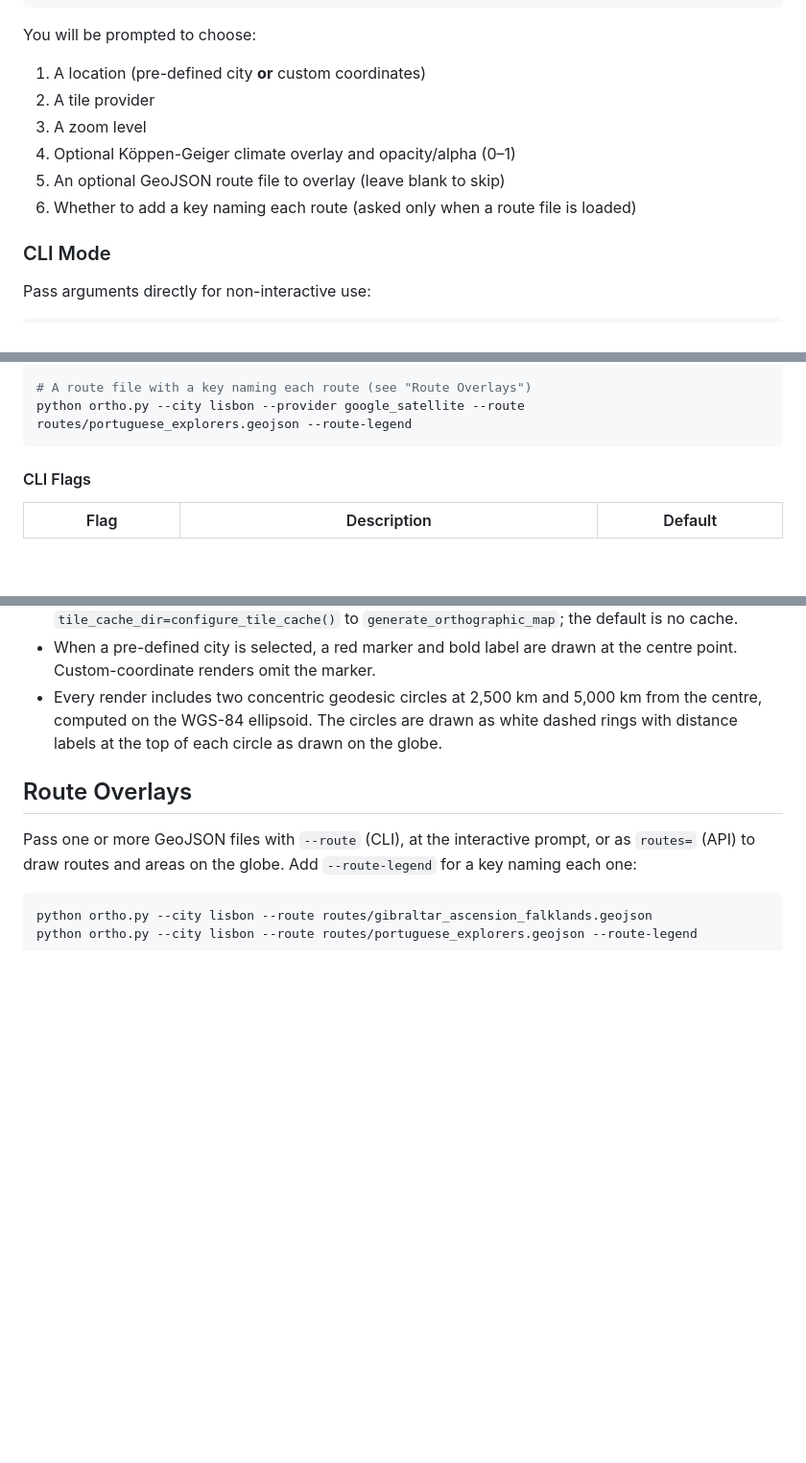
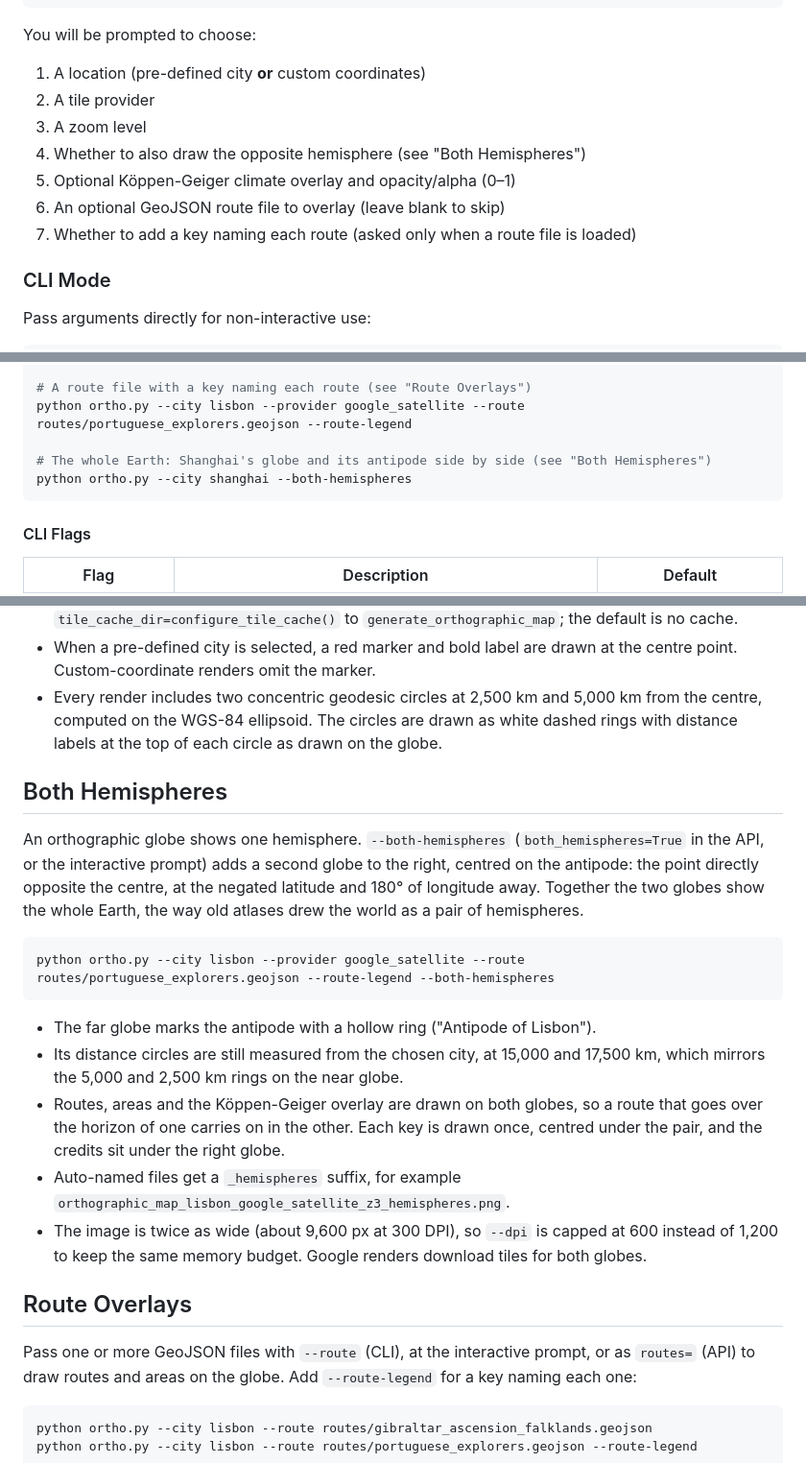
Before and after one commit to filipok/orthographic-projection, a Markdown page: README.md, 3 parts joined by grey strips. Shown at 96% size. Rendered like a GitHub page; blank space fills up the shorter version.

Commit message:
docs: document the both-hemispheres view
Co-Authored-By: Claude Opus 5.5 (1M context) <noreply@anthropic.com>

````diff
--- a/README.md
+++ b/README.md
@@ -119,9 +120,10 @@ You will be prompted to choose:
 1. A location (pre-defined city **or** custom coordinates)
 2. A tile provider
 3. A zoom level
-4. Optional Köppen-Geiger climate overlay and opacity/alpha (0–1)
-5. An optional GeoJSON route file to overlay (leave blank to skip)
-6. Whether to add a key naming each route (asked only when a route file is loaded)
+4. Whether to also draw the opposite hemisphere (see "Both Hemispheres")
+5. Optional Köppen-Geiger climate overlay and opacity/alpha (0–1)
+6. An optional GeoJSON route file to overlay (leave blank to skip)
+7. Whether to add a key naming each route (asked only when a route file is loaded)
 
 ### CLI Mode
 
@@ -145,6 +147,9 @@ python ortho.py --city lisbon --zoom 3 --route routes/gibraltar_ascension_falkla
 
 # A route file with a key naming each route (see "Route Overlays")
 python ortho.py --city lisbon --provider google_satellite --route routes/portuguese_explorers.geojson --route-legend
+
+# The whole Earth: Shanghai's globe and its antipode side by side (see "Both Hemispheres")
+python ortho.py --city shanghai --both-hemispheres
 ```
 
 #### CLI Flags
@@ -224,6 +231,31 @@ The suite runs fully offline. `tests/conftest.py` blocks any connection to a non
 - OSM tiles are cached in `~/.cache/ortho_tiles/osm/` and reused for 7 days, as the OSM tile usage policy asks. Use `--cache-dir` to change the location or `--no-cache` to skip it. Failed downloads are never cached. Google tiles are never cached, because Google's terms don't allow it. In code, pass `tile_cache_dir=configure_tile_cache()` to `generate_orthographic_map`; the default is no cache.
 - When a pre-defined city is selected, a red marker and bold label are drawn at the centre point. Custom-coordinate renders omit the marker.
 - Every render includes two concentric geodesic circles at 2,500 km and 5,000 km from the centre, computed on the WGS-84 ellipsoid. The circles are drawn as white dashed rings with distance labels at the top of each circle as drawn on the globe.
+
+## Both Hemispheres
+
+An orthographic globe shows one hemisphere. `--both-hemispheres`
+(`both_hemispheres=True` in the API, or the interactive prompt) adds a second
+globe to the right, centred on the antipode: the point directly opposite the
+centre, at the negated latitude and 180° of longitude away. Together the two
+globes show the whole Earth, the way old atlases drew the world as a pair of
+hemispheres.
+
+```powershell
+python ortho.py --city lisbon --provider google_satellite --route routes/portuguese_explorers.geojson --route-legend --both-hemispheres
+```
+
+- The far globe marks the antipode with a hollow ring ("Antipode of Lisbon").
+- Its distance circles are still measured from the chosen city, at 15,000 and
+  17,500 km, which mirrors the 5,000 and 2,500 km rings on the near globe.
+- Routes, areas and the Köppen-Geiger overlay are drawn on both globes, so a
+  route that goes over the horizon of one carries on in the other. Each key is
+  drawn once, centred under the pair, and the credits sit under the right globe.
+- Auto-named files get a `_hemispheres` suffix, for example
+  `orthographic_map_lisbon_google_satellite_z3_hemispheres.png`.
+- The image is twice as wide (about 9,600 px at 300 DPI), so `--dpi` is
+  capped at 600 instead of 1,200 to keep the same memory budget. Google
+  renders download tiles for both globes.
 
 ## Route Overlays
 
````
Also changed, not shown: other parts of README.md (+3 -0 lines).
